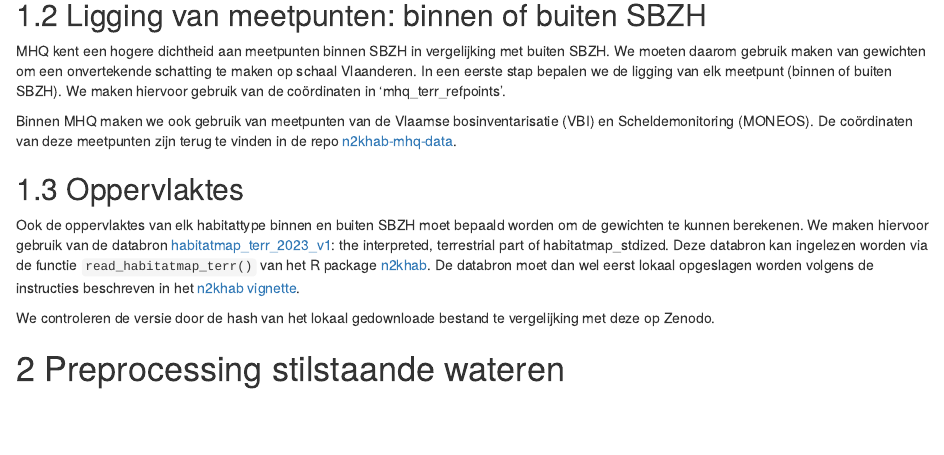
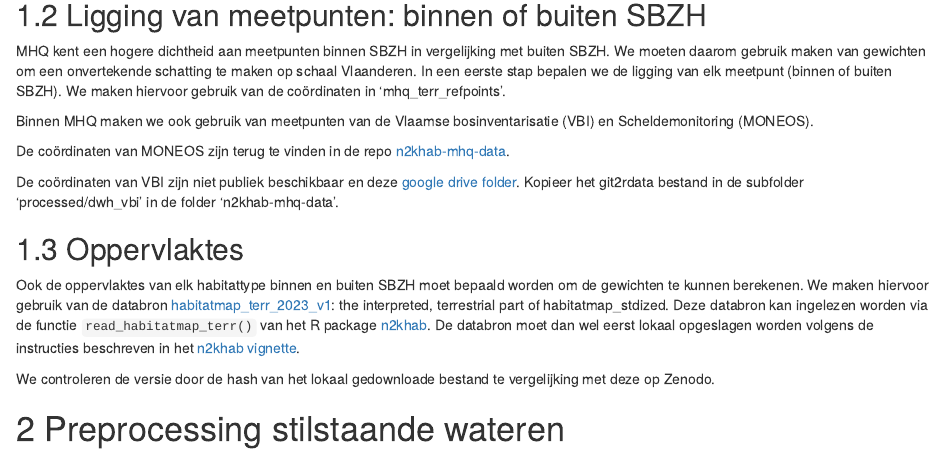
Before and after one commit to inbo/n2khab-mhq-analysis, an R Markdown document (source/status_calculation/1_preprocessing.Rmd): the page in a window 1100 px wide, from 220 px down. Rendered offline with R 4.5, knitr and Pandoc, with nearby package versions; the code chunks are not run, so their results and figures are left out; drawn as R Markdown's standard HTML page in place of the format the file asks for.

Commit message:
add doc coördinaten

````diff
--- a/source/status_calculation/1_preprocessing.Rmd
+++ b/source/status_calculation/1_preprocessing.Rmd
@@ -44,7 +44,11 @@ In een eerste stap bepalen we de ligging van elk meetpunt (binnen of buiten SBZH
 We maken hiervoor gebruik van de coördinaten in 'mhq_terr_refpoints'.
 
 Binnen MHQ maken we ook gebruik van meetpunten van de Vlaamse bosinventarisatie (VBI) en Scheldemonitoring (MONEOS).
-De coördinaten van deze meetpunten zijn terug te vinden in de repo [n2khab-mhq-data](https://github.com/inbo/n2khab-mhq-data).
+
+De coördinaten van MONEOS zijn terug te vinden in de repo [n2khab-mhq-data](https://github.com/inbo/n2khab-mhq-data).
+
+De coördinaten van VBI zijn niet publiek beschikbaar en deze [google drive folder](https://drive.google.com/drive/folders/1QqtZZ8e0FiKG0_IC9XZVIcZPN9UiVF1e).
+Kopieer het git2rdata bestand in de subfolder 'processed/dwh_vbi' in de folder 'n2khab-mhq-data'.
 
 ```{r}
 sac <- read_admin_areas(dsn = "sac") %>%
````
